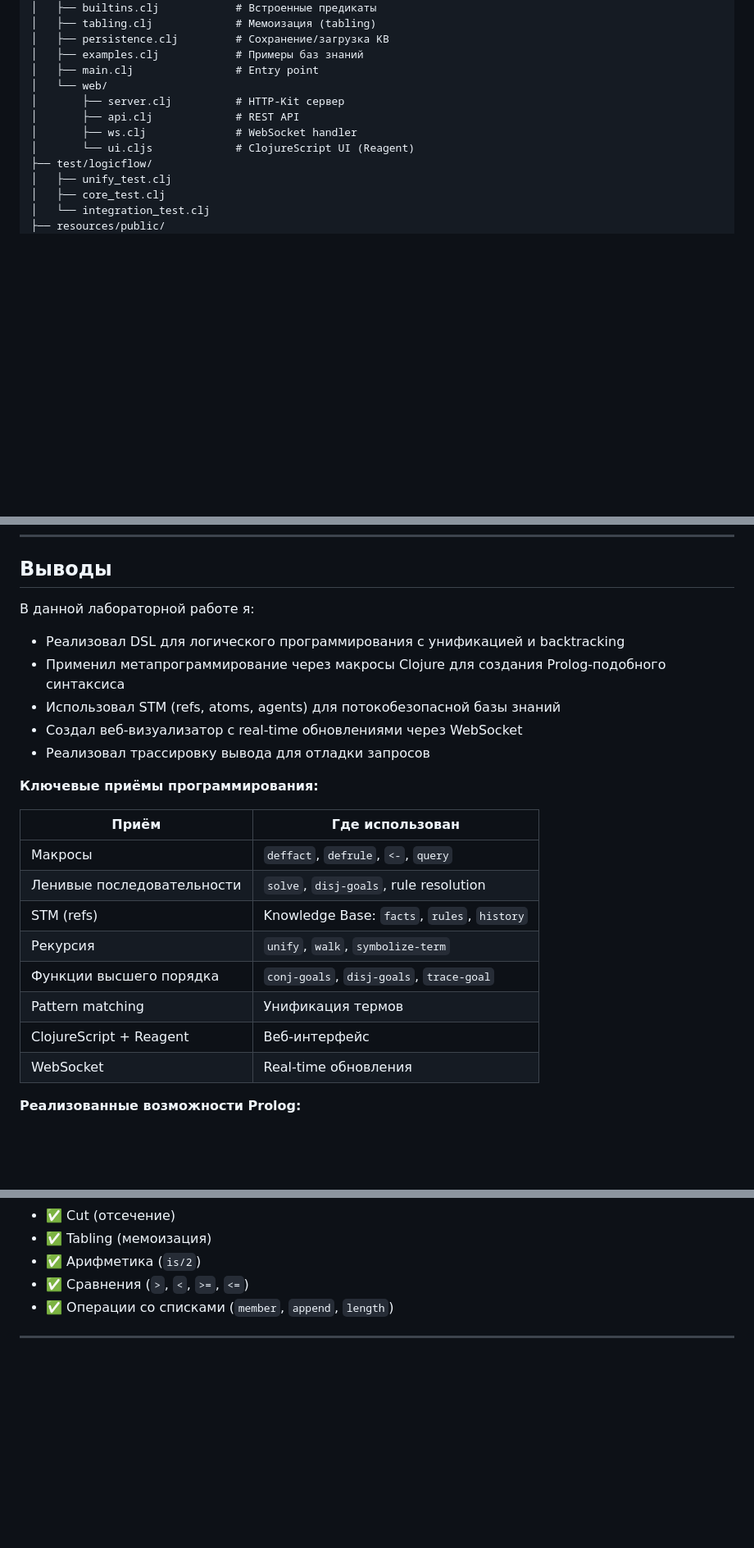
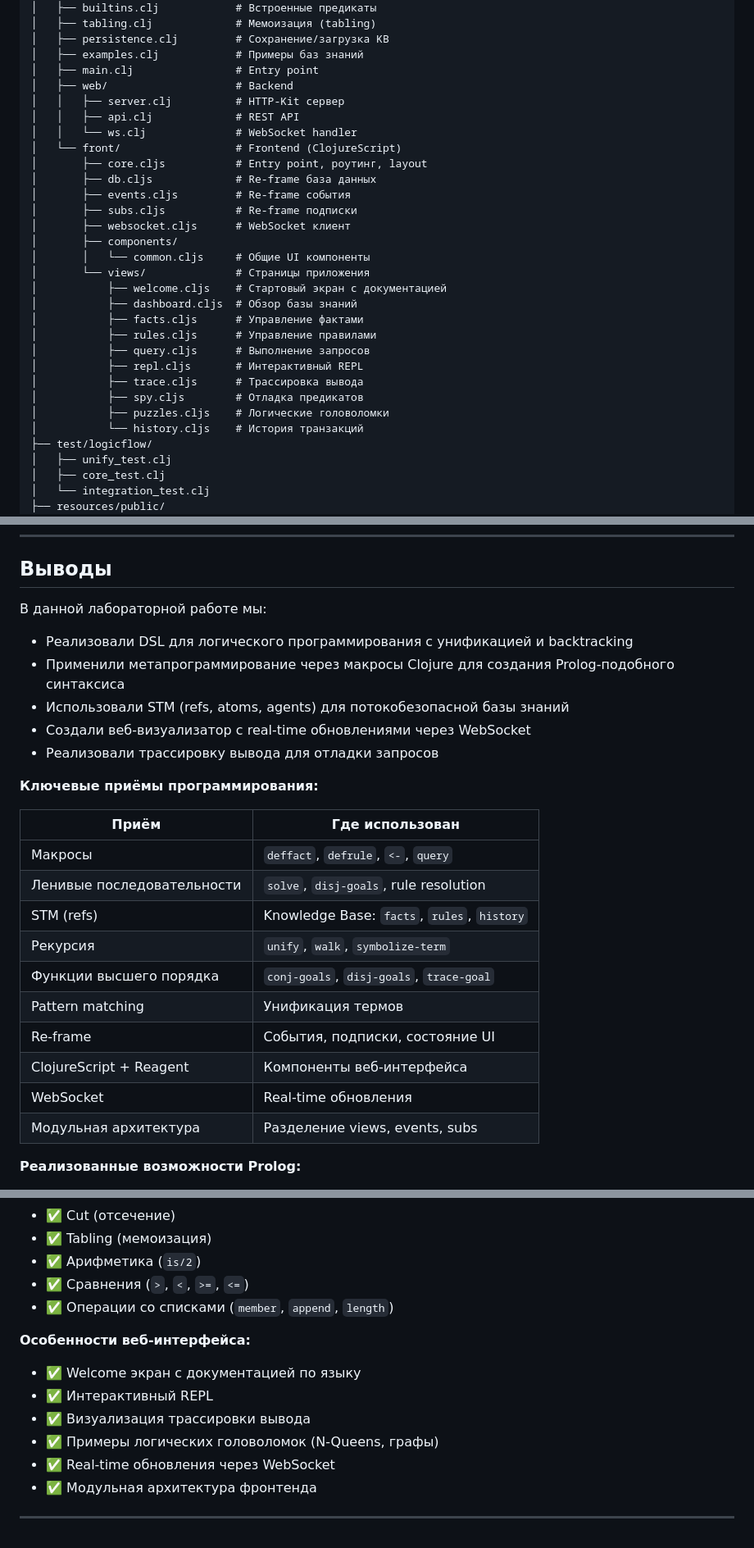
Before and after one commit to SISHRAK0/PrologViz, a Markdown page: README.md, 3 parts joined by grey strips. Shown at 82% size. GitHub-like rendering; blank space fills up the shorter version.

```diff
--- a/README.md
+++ b/README.md
@@ -102,11 +102,29 @@ LogicFlow/
 │   ├── persistence.clj         # Сохранение/загрузка KB
 │   ├── examples.clj            # Примеры баз знаний
 │   ├── main.clj                # Entry point
-│   └── web/
-│       ├── server.clj          # HTTP-Kit сервер
-│       ├── api.clj             # REST API
-│       ├── ws.clj              # WebSocket handler
-│       └── ui.cljs             # ClojureScript UI (Reagent)
+│   ├── web/                    # Backend
+│   │   ├── server.clj          # HTTP-Kit сервер
+│   │   ├── api.clj             # REST API
+│   │   └── ws.clj              # WebSocket handler
+│   └── front/                  # Frontend (ClojureScript)
+│       ├── core.cljs           # Entry point, роутинг, layout
+│       ├── db.cljs             # Re-frame база данных
+│       ├── events.cljs         # Re-frame события
+│       ├── subs.cljs           # Re-frame подписки
+│       ├── websocket.cljs      # WebSocket клиент
+│       ├── components/
+│       │   └── common.cljs     # Общие UI компоненты
+│       └── views/              # Страницы приложения
+│           ├── welcome.cljs    # Стартовый экран с документацией
+│           ├── dashboard.cljs  # Обзор базы знаний
+│           ├── facts.cljs      # Управление фактами
+│           ├── rules.cljs      # Управление правилами
+│           ├── query.cljs      # Выполнение запросов
+│           ├── repl.cljs       # Интерактивный REPL
+│           ├── trace.cljs      # Трассировка вывода
+│           ├── spy.cljs        # Отладка предикатов
+│           ├── puzzles.cljs    # Логические головоломки
+│           └── history.cljs    # История транзакций
 ├── test/logicflow/
 │   ├── unify_test.clj
 │   ├── core_test.clj
@@ -329,13 +386,13 @@ Real-time обновления через WebSocket `/ws`:
 
 ## Выводы
 
-В данной лабораторной работе я:
+В данной лабораторной работе мы:
 
-- Реализовал DSL для логического программирования с унификацией и backtracking
-- Применил метапрограммирование через макросы Clojure для создания Prolog-подобного синтаксиса
-- Использовал STM (refs, atoms, agents) для потокобезопасной базы знаний
-- Создал веб-визуализатор с real-time обновлениями через WebSocket
-- Реализовал трассировку вывода для отладки запросов
+- Реализовали DSL для логического программирования с унификацией и backtracking
+- Применили метапрограммирование через макросы Clojure для создания Prolog-подобного синтаксиса
+- Использовали STM (refs, atoms, agents) для потокобезопасной базы знаний
+- Создали веб-визуализатор с real-time обновлениями через WebSocket
+- Реализовали трассировку вывода для отладки запросов
 
 **Ключевые приёмы программирования:**
 
@@ -347,8 +404,10 @@ Real-time обновления через WebSocket `/ws`:
 | Рекурсия | `unify`, `walk`, `symbolize-term` |
 | Функции высшего порядка | `conj-goals`, `disj-goals`, `trace-goal` |
 | Pattern matching | Унификация термов |
-| ClojureScript + Reagent | Веб-интерфейс |
+| Re-frame | События, подписки, состояние UI |
+| ClojureScript + Reagent | Компоненты веб-интерфейса |
 | WebSocket | Real-time обновления |
+| Модульная архитектура | Разделение views, events, subs |
 
 **Реализованные возможности Prolog:**
 
@@ -364,4 +423,13 @@ Real-time обновления через WebSocket `/ws`:
 - ✅ Сравнения (`>`, `<`, `>=`, `<=`)
 - ✅ Операции со списками (`member`, `append`, `length`)
 
+**Особенности веб-интерфейса:**
+
+- ✅ Welcome экран с документацией по языку
+- ✅ Интерактивный REPL
+- ✅ Визуализация трассировки вывода
+- ✅ Примеры логических головоломок (N-Queens, графы)
+- ✅ Real-time обновления через WebSocket
+- ✅ Модульная архитектура фронтенда
+
 ---
```
Also changed, not shown: other parts of README.md (+39 -0 lines).
